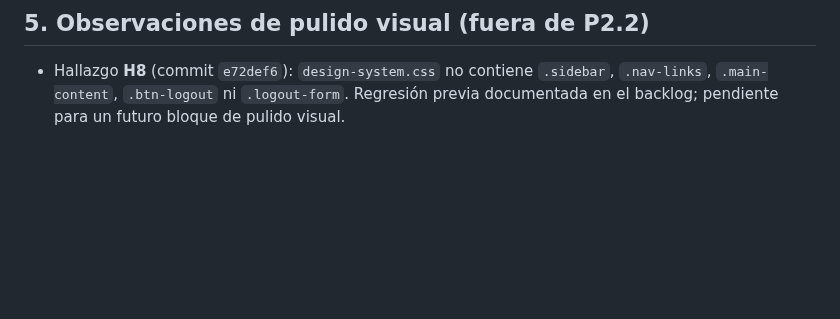
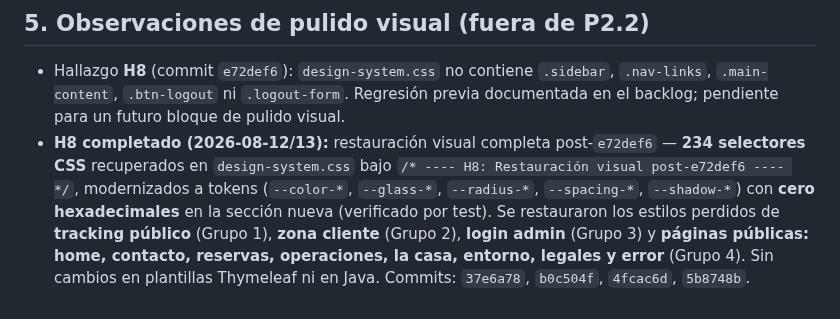
Before and after one commit to DAW1BSergiomg26/Envios_Paraguay_CMS, a Markdown page: docs/ARQUITECTURA_INTERFACES.md, the part around the change. GitHub-like rendering; blank space fills up the shorter version.

```diff
--- a/docs/ARQUITECTURA_INTERFACES.md
+++ b/docs/ARQUITECTURA_INTERFACES.md
@@ -103,3 +103,10 @@ No hay JWT. La SPA React comparte la sesión **Spring Security** vía cookie `JS
 - Hallazgo **H8** (commit `e72def6`): `design-system.css` no contiene `.sidebar`, `.nav-links`,
   `.main-content`, `.btn-logout` ni `.logout-form`. Regresión previa documentada en el backlog;
   pendiente para un futuro bloque de pulido visual.
+- **H8 completado (2026-08-12/13):** restauración visual completa post-`e72def6` — **234 selectores
+  CSS** recuperados en `design-system.css` bajo `/* ---- H8: Restauración visual post-e72def6 ---- */`,
+  modernizados a tokens (`--color-*`, `--glass-*`, `--radius-*`, `--spacing-*`, `--shadow-*`) con **cero
+  hexadecimales** en la sección nueva (verificado por test). Se restauraron los estilos perdidos de
+  **tracking público** (Grupo 1), **zona cliente** (Grupo 2), **login admin** (Grupo 3) y **páginas
+  públicas: home, contacto, reservas, operaciones, la casa, entorno, legales y error** (Grupo 4).
+  Sin cambios en plantillas Thymeleaf ni en Java. Commits: `37e6a78`, `b0c504f`, `4fcac6d`, `5b8748b`.
```
Also changed, not shown: docs/handoff.md (+9 -2 lines), 1 other file.
